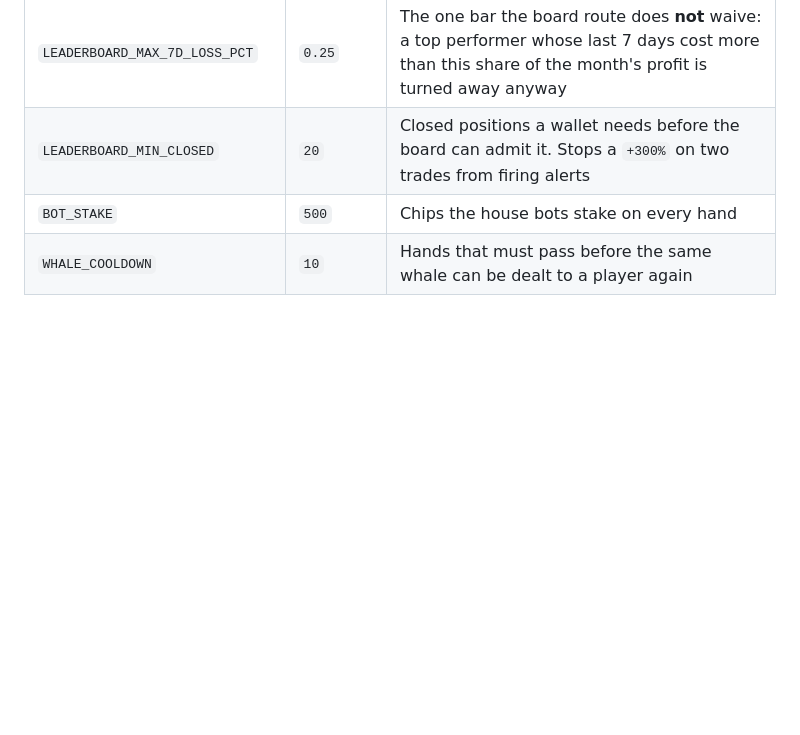
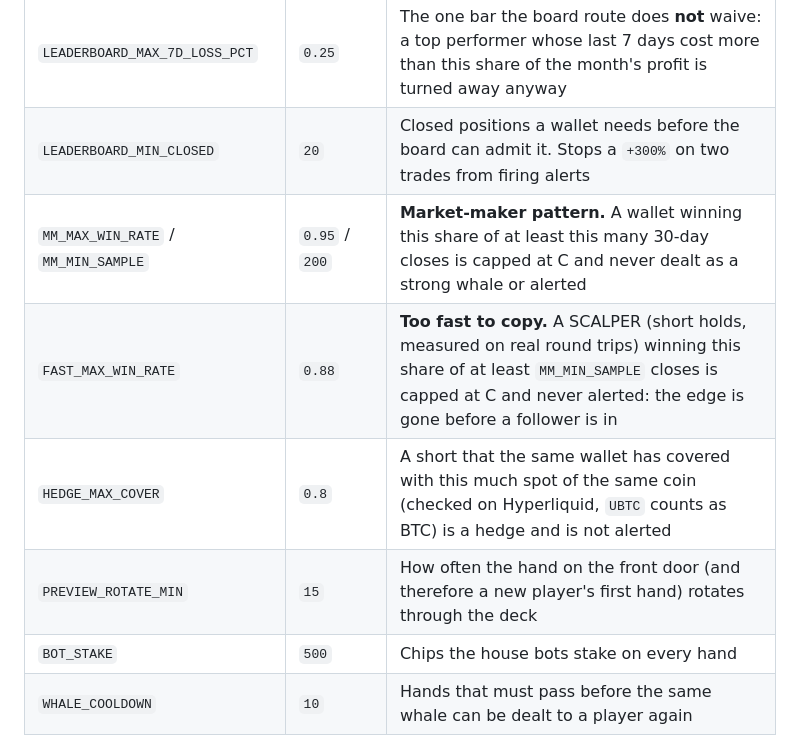
Before and after one commit to Tonychdid/follow-or-fade, a Markdown page: docs/METHODOLOGY.md, the part around the change. Drawn GitHub-style; blank space fills up the shorter version.

Commit message:
Methodology: document the new guards and settings

```diff
--- a/docs/METHODOLOGY.md
+++ b/docs/METHODOLOGY.md
@@ -124,6 +124,10 @@ Credit use is kept low with caching: whale and market data are cached per hour,
 | `LEADERBOARD_ALERT_TOP` | `50` | How many of the whale board's top performers are admitted to the alert pool even when they miss a rule. `0` turns it off |
 | `LEADERBOARD_MAX_7D_LOSS_PCT` | `0.25` | The one bar the board route does **not** waive: a top performer whose last 7 days cost more than this share of the month's profit is turned away anyway |
 | `LEADERBOARD_MIN_CLOSED` | `20` | Closed positions a wallet needs before the board can admit it. Stops a `+300%` on two trades from firing alerts |
+| `MM_MAX_WIN_RATE` / `MM_MIN_SAMPLE` | `0.95` / `200` | **Market-maker pattern.** A wallet winning this share of at least this many 30-day closes is capped at C and never dealt as a strong whale or alerted |
+| `FAST_MAX_WIN_RATE` | `0.88` | **Too fast to copy.** A SCALPER (short holds, measured on real round trips) winning this share of at least `MM_MIN_SAMPLE` closes is capped at C and never alerted: the edge is gone before a follower is in |
+| `HEDGE_MAX_COVER` | `0.8` | A short that the same wallet has covered with this much spot of the same coin (checked on Hyperliquid, `UBTC` counts as BTC) is a hedge and is not alerted |
+| `PREVIEW_ROTATE_MIN` | `15` | How often the hand on the front door (and therefore a new player's first hand) rotates through the deck |
 | `BOT_STAKE` | `500` | Chips the house bots stake on every hand |
 | `WHALE_COOLDOWN` | `10` | Hands that must pass before the same whale can be dealt to a player again |
 | `ROSTER_DAYS` | `7` | How often the whale pool is re-assessed: new whales in, non-performers out, with a written diff. `0` turns it off. Costs ~267 Nansen credits per run (~38/day at weekly) |
```
